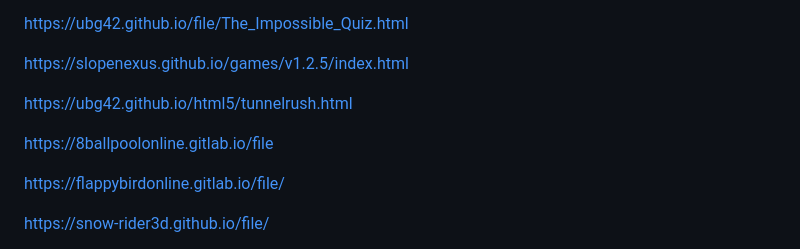
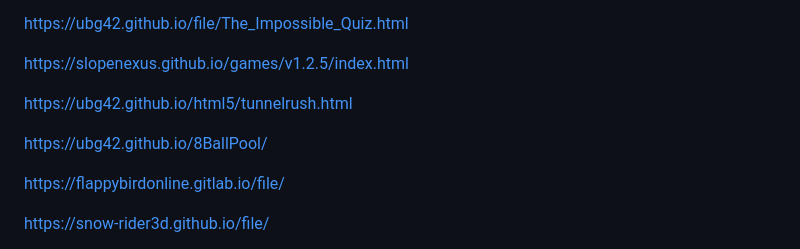
Before and after one commit to ubg42/ubg42.github.io, a Markdown page: README.md, the part around the change. Drawn GitHub-style.

```diff
--- a/README.md
+++ b/README.md
@@ -10,7 +10,7 @@ https://slopenexus.github.io/games/v1.2.5/index.html
 
 https://ubg42.github.io/html5/tunnelrush.html
 
-https://8ballpoolonline.gitlab.io/file
+https://ubg42.github.io/8BallPool/
 
 https://flappybirdonline.gitlab.io/file/
 
```
